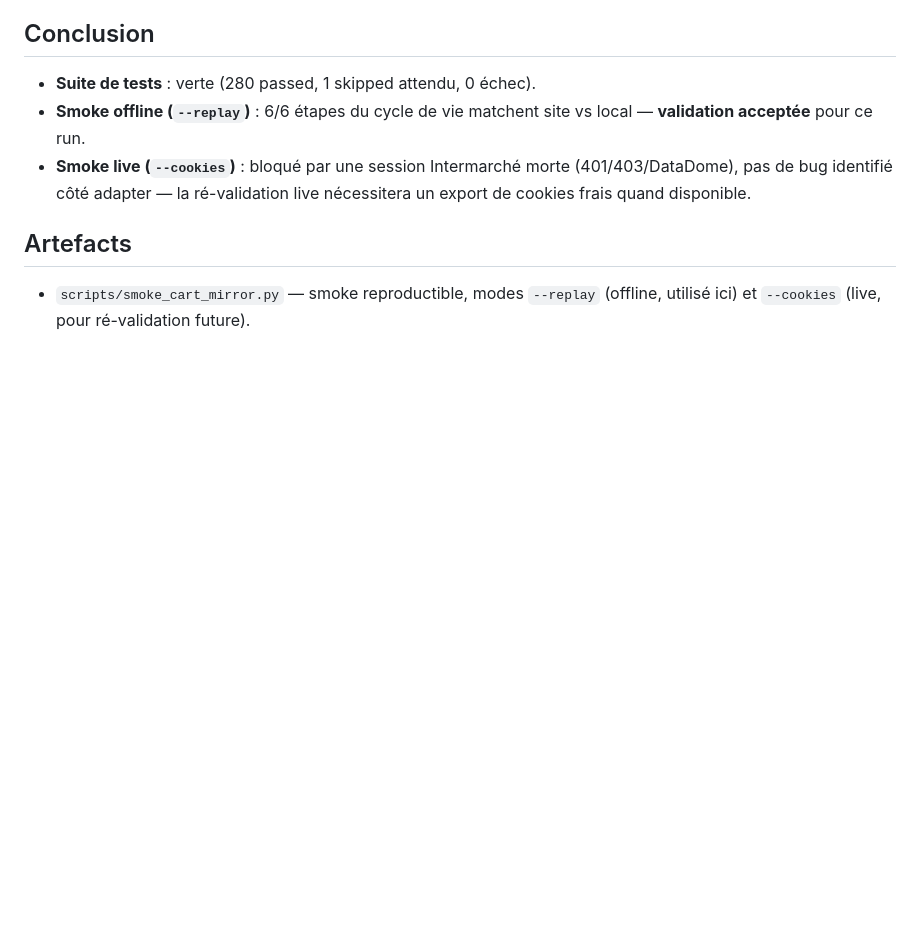
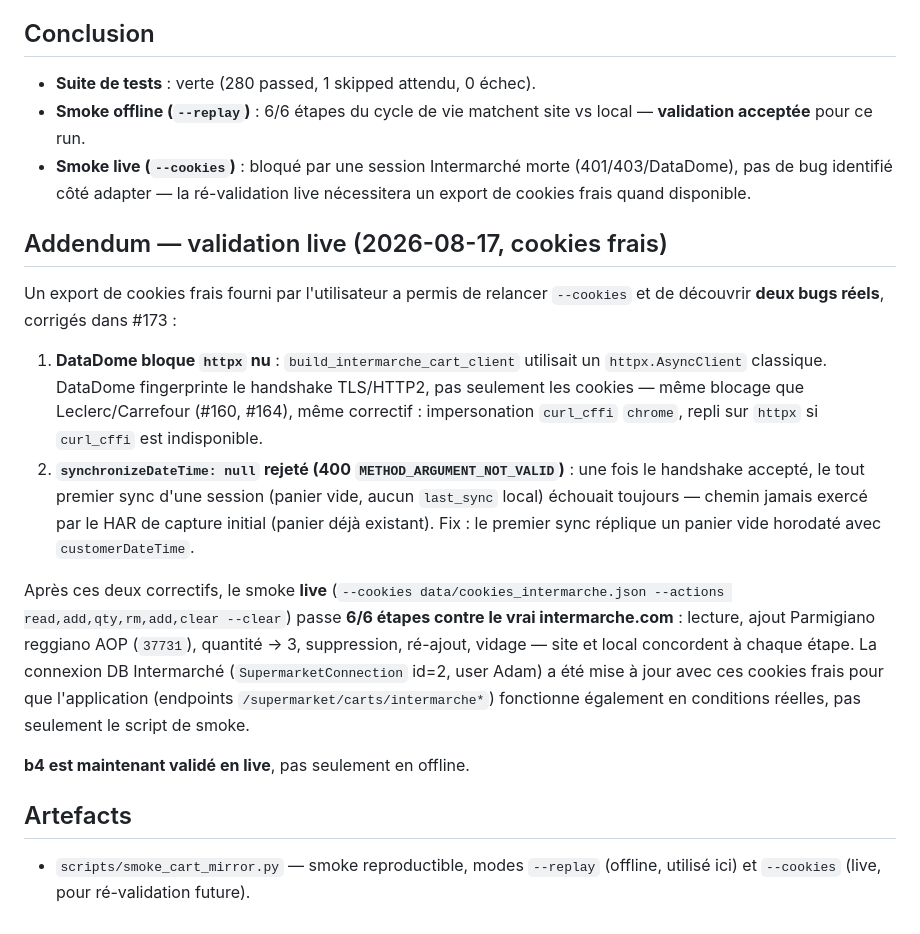
Before and after one commit to adamelhirch/adamHub, a Markdown page: docs/agents/report-b-validation.md, the part around the change. GitHub-like rendering; blank space fills up the shorter version.

Commit message:
docs(b4): addendum — validation live confirmée avec cookies frais (post #173) (#174)
Co-authored-by: Leo <leo@vanilledesire.com>

```diff
--- a/docs/agents/report-b-validation.md
+++ b/docs/agents/report-b-validation.md
@@ -132,6 +132,34 @@ Au niveau HTTP, chaque étape envoie le protocole attendu (vérifié par
   (401/403/DataDome), pas de bug identifié côté adapter — la ré-validation
   live nécessitera un export de cookies frais quand disponible.
 
+## Addendum — validation live (2026-08-17, cookies frais)
+
+Un export de cookies frais fourni par l'utilisateur a permis de relancer
+`--cookies` et de découvrir **deux bugs réels**, corrigés dans #173 :
+
+1. **DataDome bloque `httpx` nu** : `build_intermarche_cart_client`
+   utilisait un `httpx.AsyncClient` classique. DataDome fingerprinte le
+   handshake TLS/HTTP2, pas seulement les cookies — même blocage que
+   Leclerc/Carrefour (#160, #164), même correctif : impersonation
+   `curl_cffi` `chrome`, repli sur `httpx` si `curl_cffi` est indisponible.
+2. **`synchronizeDateTime: null` rejeté (400 `METHOD_ARGUMENT_NOT_VALID`)** :
+   une fois le handshake accepté, le tout premier sync d'une session
+   (panier vide, aucun `last_sync` local) échouait toujours — chemin jamais
+   exercé par le HAR de capture initial (panier déjà existant). Fix : le
+   premier sync réplique un panier vide horodaté avec `customerDateTime`.
+
+Après ces deux correctifs, le smoke **live** (`--cookies
+data/cookies_intermarche.json --actions read,add,qty,rm,add,clear
+--clear`) passe **6/6 étapes contre le vrai intermarche.com** :
+lecture, ajout Parmigiano reggiano AOP (`37731`), quantité → 3,
+suppression, ré-ajout, vidage — site et local concordent à chaque étape.
+La connexion DB Intermarché (`SupermarketConnection` id=2, user Adam) a
+été mise à jour avec ces cookies frais pour que l'application (endpoints
+`/supermarket/carts/intermarche*`) fonctionne également en conditions
+réelles, pas seulement le script de smoke.
+
+**b4 est maintenant validé en live**, pas seulement en offline.
+
 ## Artefacts
 - `scripts/smoke_cart_mirror.py` — smoke reproductible, modes `--replay`
   (offline, utilisé ici) et `--cookies` (live, pour ré-validation future).
```
